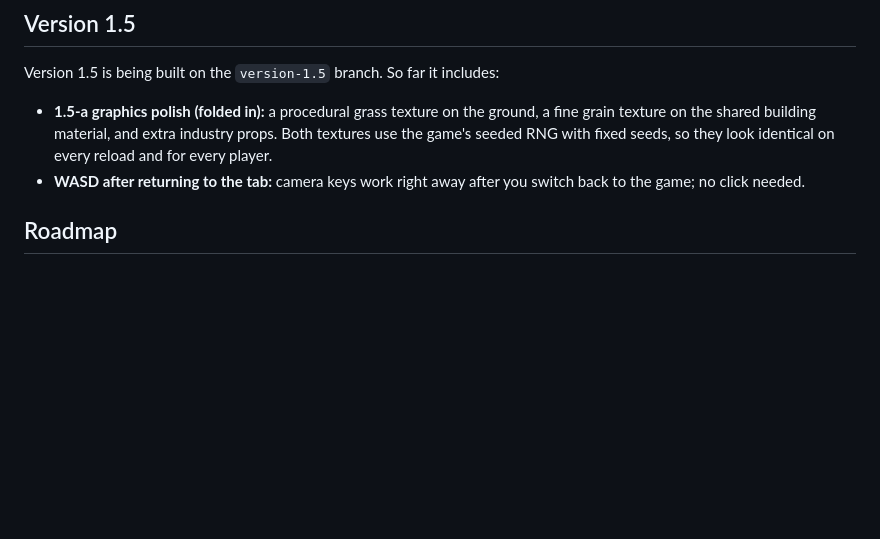
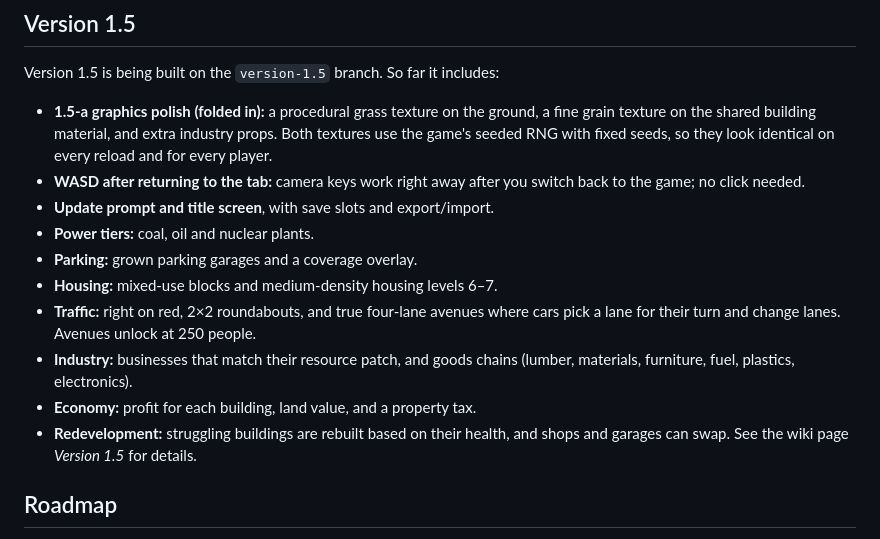
Before and after one commit to LatridellActiveX/lowpoly-city, a Markdown page: README.md, the part around the change. GitHub-like rendering; blank space fills up the shorter version.

Commit message:
README: V1.5 feature summary

```diff
--- a/README.md
+++ b/README.md
@@ -63,6 +63,15 @@ Version 1.5 is being built on the `version-1.5` branch. So far it includes:
   they look identical on every reload and for every player.
 - **WASD after returning to the tab:** camera keys work right away after you
   switch back to the game; no click needed.
+- **Update prompt and title screen**, with save slots and export/import.
+- **Power tiers:** coal, oil and nuclear plants.
+- **Parking:** grown parking garages and a coverage overlay.
+- **Housing:** mixed-use blocks and medium-density housing levels 6–7.
+- **Traffic:** right on red, 2×2 roundabouts, and true four-lane avenues where cars pick a lane for their turn and change lanes. Avenues unlock at 250 people.
+- **Industry:** businesses that match their resource patch, and goods chains (lumber, materials, furniture, fuel, plastics, electronics).
+- **Economy:** profit for each building, land value, and a property tax.
+- **Redevelopment:** struggling buildings are rebuilt based on their health, and shops and garages can swap.
+See the wiki page *Version 1.5* for details.
 
 ## Roadmap
 - ✅ **Milestones 1–2:** grid, isometric camera, placement tools, utilities, zone growth, save/load, building variety, terrain & trees, money and budget.
```
